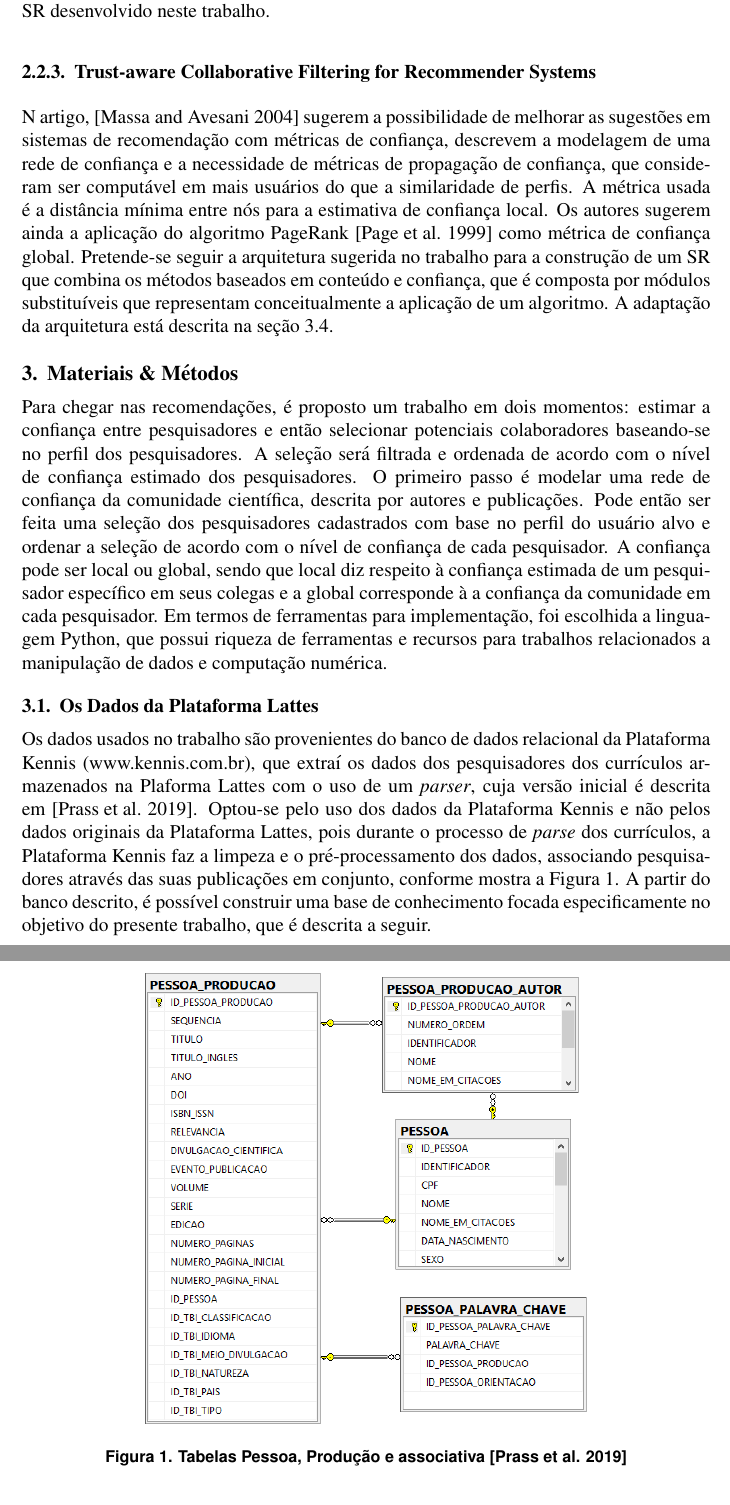
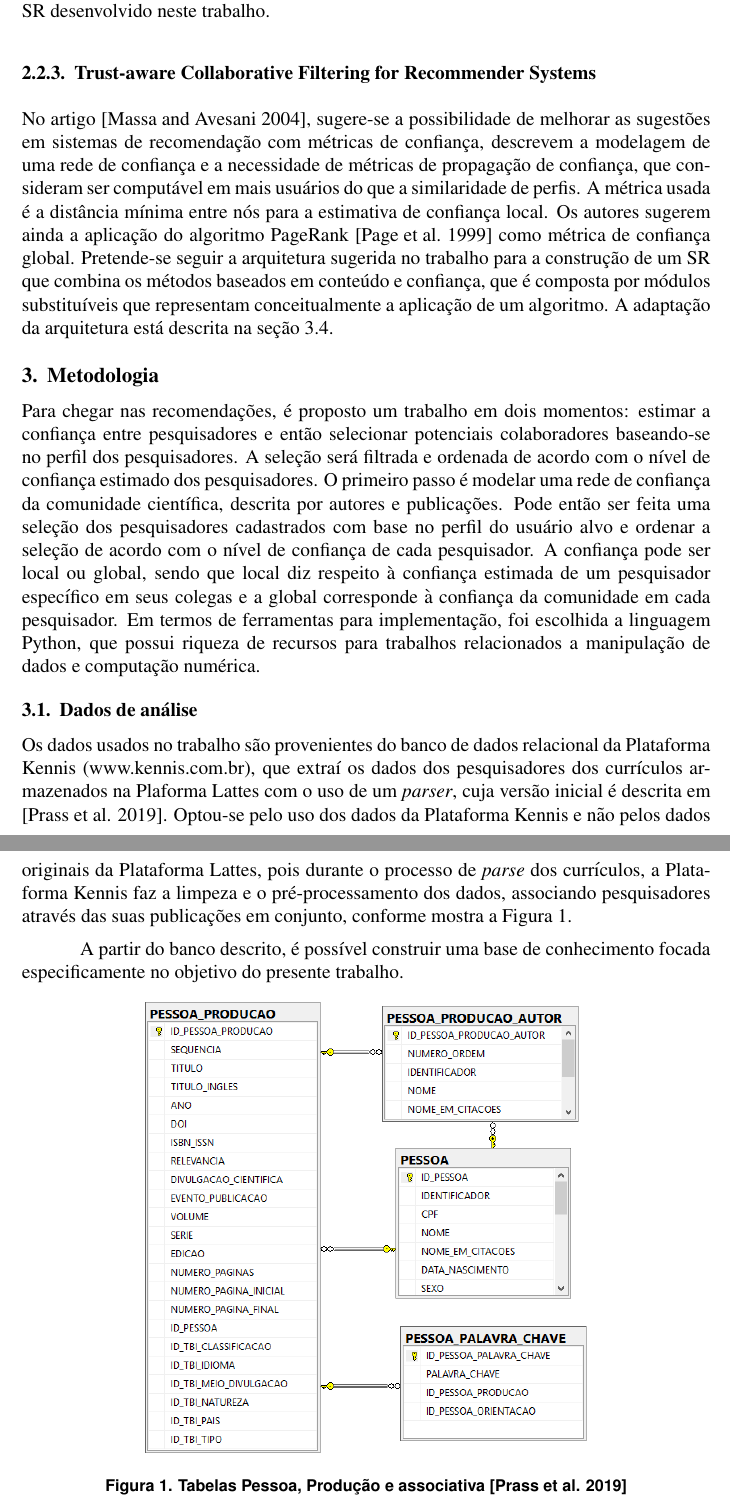
Before and after one commit to jprask/TFG, a LaTeX paper (paper/main.tex): two parts of pages 6 and 7 of 15, joined at a grey line, cut so that both start at the same text. Compiled offline with pdfLaTeX.

Commit message:
TFG-I corrections initial commit

```diff
--- a/paper/main.tex
+++ b/paper/main.tex
@@ -229,26 +230,33 @@ item e usuário e serve como referência para a modelagem das relações do SR d
 
 \subsubsection{Trust-aware Collaborative Filtering for Recommender Systems}
 
-N artigo, \cite{massa2004trust} sugerem a possibilidade de melhorar as sugestões em sistemas de recomendação com métricas de confiança, descrevem a modelagem de uma rede de confiança e a necessidade de métricas de propagação de confiança, que consideram ser computável em
+No artigo \cite{massa2004trust}, sugere-se a possibilidade de melhorar as sugestões em sistemas de recomendação com métricas de confiança, descrevem a modelagem de uma rede de confiança e a necessidade de métricas de propagação de confiança, que consideram ser computável em
 mais usuários do que a similaridade de perfis. A métrica usada é a distância mínima entre nós para a estimativa de
 confiança local. Os autores sugerem ainda a aplicação do algoritmo PageRank \cite{page1999pagerank} como métrica de confiança global. Pretende-se seguir a arquitetura sugerida no trabalho para a construção de um SR que combina os métodos baseados em
 conteúdo e confiança, que é composta por módulos substituíveis que representam conceitualmente a aplicação de um algoritmo. A adaptação da arquitetura está descrita na seção \ref{sect:arch}.
 
-\section{Materiais \& Métodos}
+\section{Metodologia}
 
 Para chegar nas recomendações, é proposto um trabalho em dois momentos: estimar a confiança entre pesquisadores e então
 selecionar potenciais colaboradores baseando-se no perfil dos pesquisadores. A seleção será filtrada e ordenada de acordo com o
 nível de confiança estimado dos pesquisadores. O primeiro passo é modelar uma rede de confiança da comunidade científica, descrita
 por autores e publicações. Pode então ser feita uma seleção dos pesquisadores cadastrados com base no perfil do usuário alvo e
 ordenar a seleção de acordo com o nível de confiança de cada pesquisador. A confiança pode ser local ou global, sendo que local diz
-respeito à confiança estimada de um pesquisador específico em seus colegas e a global corresponde à a confiança da comunidade em
-cada pesquisador. Em termos de ferramentas para implementação, foi escolhida a linguagem Python, que possui riqueza de ferramentas
-e recursos para trabalhos relacionados a manipulação de dados e computação numérica.% \cite{python book}
+respeito à confiança estimada de um pesquisador específico em seus colegas e a global corresponde à confiança da comunidade em
+cada pesquisador. Em termos de ferramentas para implementação, foi escolhida a linguagem Python, que possui riqueza de
+recursos para trabalhos relacionados a manipulação de dados e computação numérica.% \cite{python book}
 
-\subsection{Os Dados da Plataforma Lattes}
+\subsection{Dados de análise}
 
-Os dados usados no trabalho são provenientes do banco de dados relacional da Plataforma Kennis (www.kennis.com.br), que extraí os dados dos pesquisadores dos currículos armazenados na Plaforma Lattes com o uso de um \textit{parser}, cuja versão inicial é descrita em \cite{prass2019parser}. Optou-se pelo uso dos dados da Plataforma Kennis e não pelos dados originais da Plataforma Lattes, pois durante o processo de \textit{parse} dos currículos, a Plataforma Kennis faz a limpeza e o pré-processamento dos dados, associando pesquisadores através das suas publicações em conjunto, conforme mostra a Figura \ref{fig:database}. A partir do banco descrito, é
-possível construir uma base de conhecimento focada especificamente no objetivo do presente trabalho, que é descrita a seguir.
+Os dados usados no trabalho são provenientes do banco de dados relacional da Plataforma Kennis (www.kennis.com.br), que extraí os
+dados dos pesquisadores dos currículos armazenados na Plaforma Lattes com o uso de um \textit{parser}, cuja versão inicial é
+descrita em \cite{prass2019parser}. Optou-se pelo uso dos dados da Plataforma Kennis e não pelos dados originais da Plataforma
+Lattes, pois durante o processo de \textit{parse} dos currículos, a Plataforma Kennis faz a limpeza e o pré-processamento dos
+dados, associando pesquisadores através das suas publicações em conjunto, conforme mostra a Figura \ref{fig:database}.
+% Paragrafo/frase explicando a figura
+
+% novo paragrafo
+A partir do banco descrito, é possível construir uma base de conhecimento focada especificamente no objetivo do presente trabalho.
 
 \begin{center}
   \begin{figure}[ht]
```
Also changed, not shown: paper/main.pdf, paper/main.tex (25 more changed lines).
